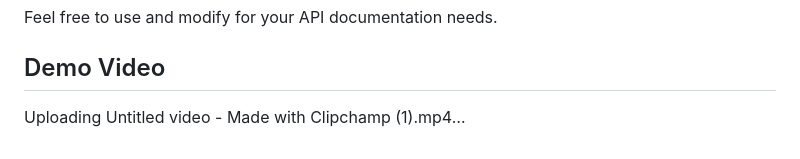
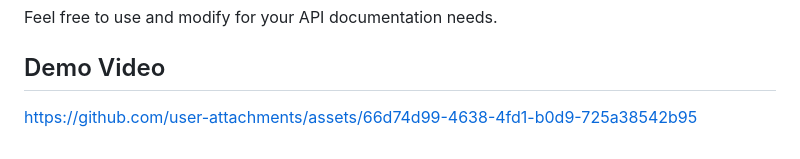
Before and after one commit to Yahya-rabii/OpenApi-Custom-Ui, a Markdown page: readme.md, the part around the change. GitHub-like rendering.

```diff
--- a/readme.md
+++ b/readme.md
@@ -215,5 +215,4 @@ Feel free to use and modify for your API documentation needs.
 
 ## Demo Video
 
-
-Uploading Untitled video - Made with Clipchamp (1).mp4…
+https://github.com/user-attachments/assets/66d74d99-4638-4fd1-b0d9-725a38542b95
```
